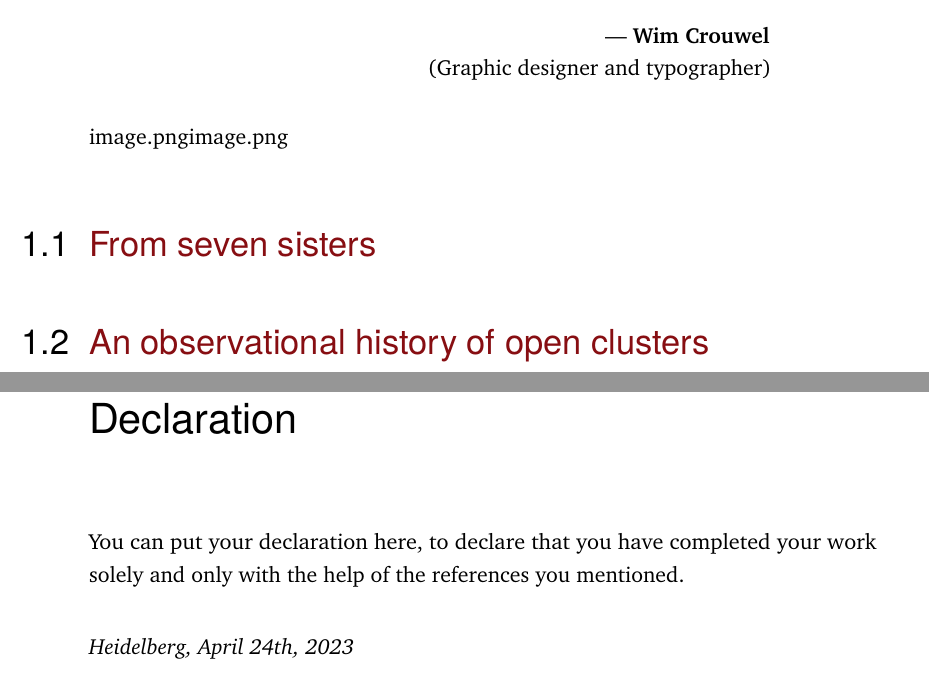
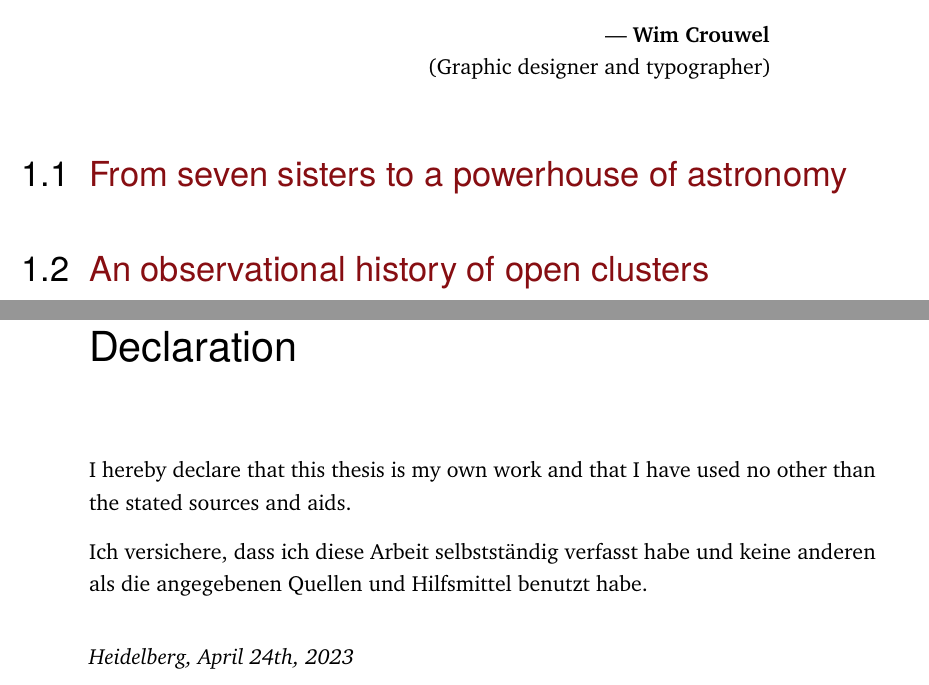
Before and after one commit to emilyhunt/thesis, a LaTeX thesis (my-thesis.tex, which reads content/chapter-1-introduction.tex, content/declaration.tex): two parts of pages 13 and 47 of 48, joined at a grey line, cut so that both start at the same text. Compiled offline with pdfLaTeX.

Commit message:
Updated declaration text

```diff
--- a/content/chapter-1-introduction.tex
+++ b/content/chapter-1-introduction.tex
@@ -5,9 +5,8 @@
 
 \cleanchapterquote{You can't do better design with a computer, but you can speed up your work enormously.}{Wim Crouwel}{(Graphic designer and typographer)}
 
-image.pngimage.png
 % ---------------------------------------
-\section{From seven sisters}
+\section{From seven sisters to a powerhouse of astronomy}
 
 
 % ---------------------------------------
--- a/content/declaration.tex
+++ b/content/declaration.tex
@@ -3,12 +3,14 @@
 %************************************************
 % Declaration
 %************************************************
-\pdfbookmark[0]{Declaration}{Declaration}
+%\pdfbookmark[0]{Declaration}{Declaration}  % Not necessary! Else Declaration appears twice
 \addchap{Declaration}
 \label{sec:declaration}
 \thispagestyle{empty}
 
-You can put your declaration here, to declare that you have completed your work solely and only with the help of the references you mentioned.
+I hereby declare that this thesis is my own work and that I have used no other than the stated sources and aids.
+
+Ich versichere, dass ich diese Arbeit selbstständig verfasst habe und keine anderen als die angegebenen Quellen und Hilfsmittel benutzt habe.
 
 \bigskip
 
```
Also changed, not shown: content/titlepages.tex (+3 -2 lines), my-thesis.pdf, content/chapter-1-introduction.tex (1 more changed lines).
